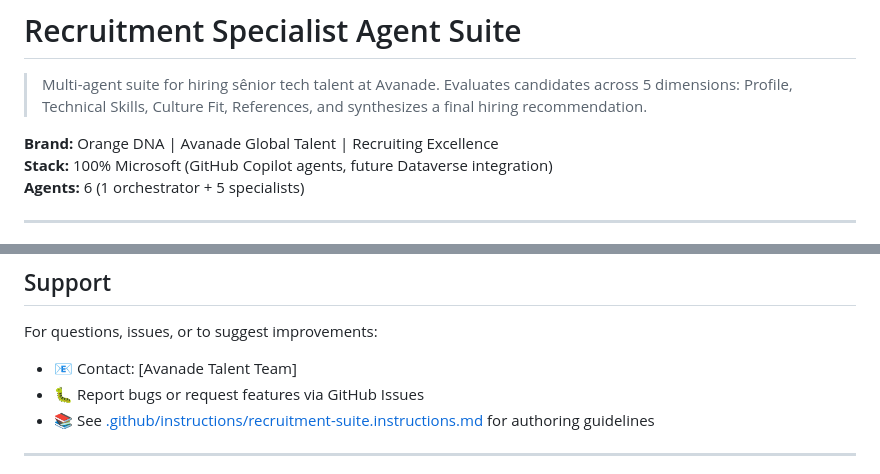
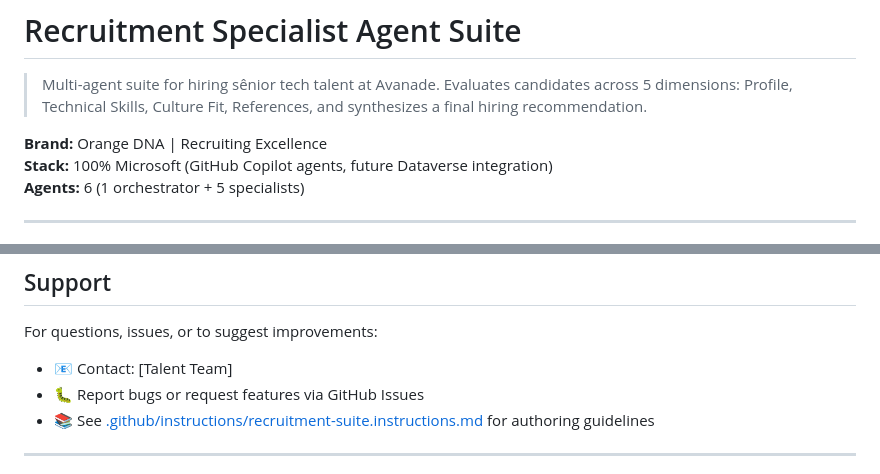
Before and after one commit to juliopessan/recruitment-suite, a Markdown page: README.md, 2 parts joined by grey strips. GitHub-like rendering.

```diff
--- a/README.md
+++ b/README.md
@@ -2,7 +2,7 @@
 
 > Multi-agent suite for hiring sênior tech talent at Avanade. Evaluates candidates across 5 dimensions: Profile, Technical Skills, Culture Fit, References, and synthesizes a final hiring recommendation.
 
-**Brand:** Orange DNA | Avanade Global Talent | Recruiting Excellence
+**Brand:** Orange DNA | Recruiting Excellence
 **Stack:** 100% Microsoft (GitHub Copilot agents, future Dataverse integration)
 **Agents:** 6 (1 orchestrator + 5 specialists)
 
@@ -193,7 +193,7 @@ Final = Profile 20% + Tech 35% + Culture 25% + References 15% + Strategic 5%
 ## Support
 
 For questions, issues, or to suggest improvements:
-- 📧 Contact: [Avanade Talent Team]
+- 📧 Contact: [Talent Team]
 - 🐛 Report bugs or request features via GitHub Issues
 - 📚 See [.github/instructions/recruitment-suite.instructions.md](.github/instructions/recruitment-suite.instructions.md) for authoring guidelines
 
```
